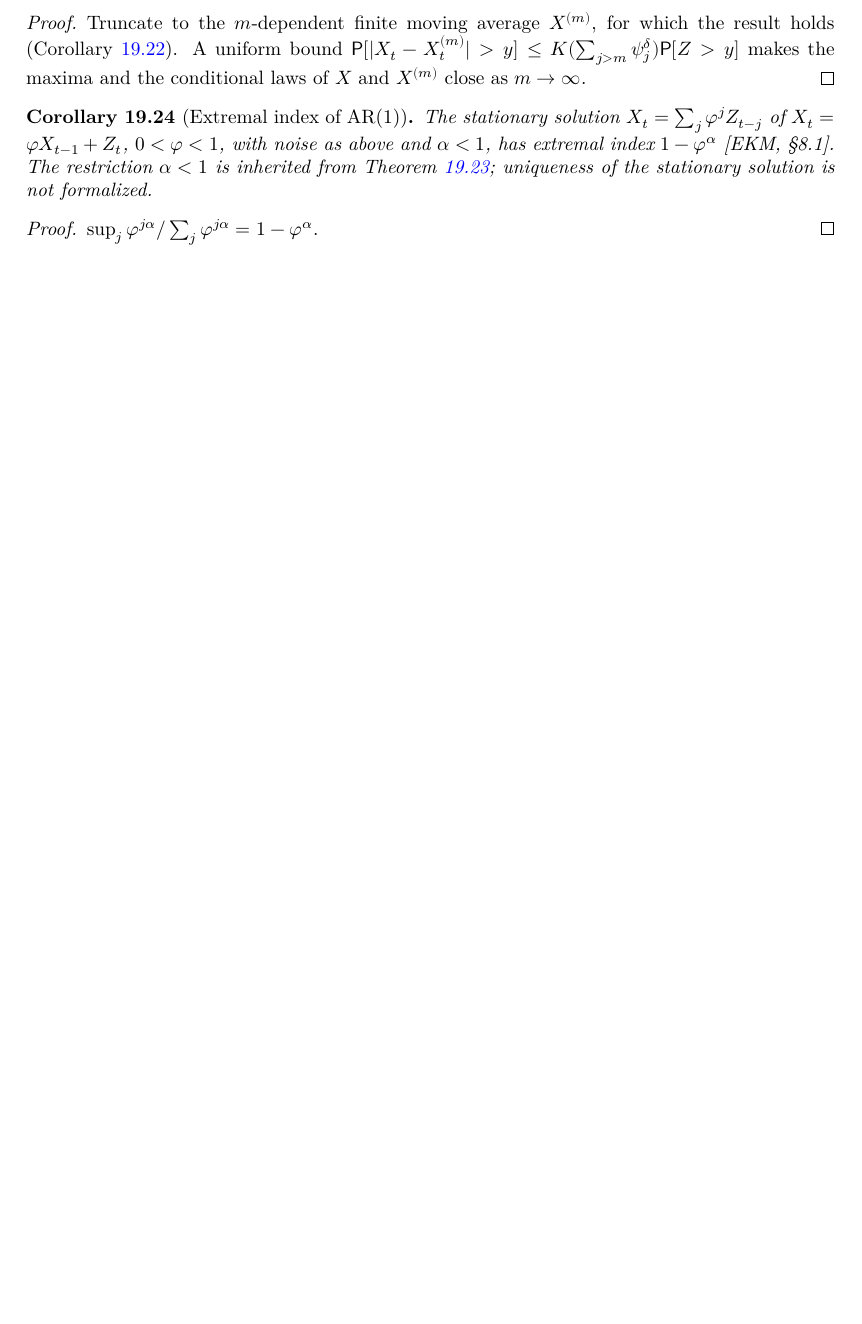
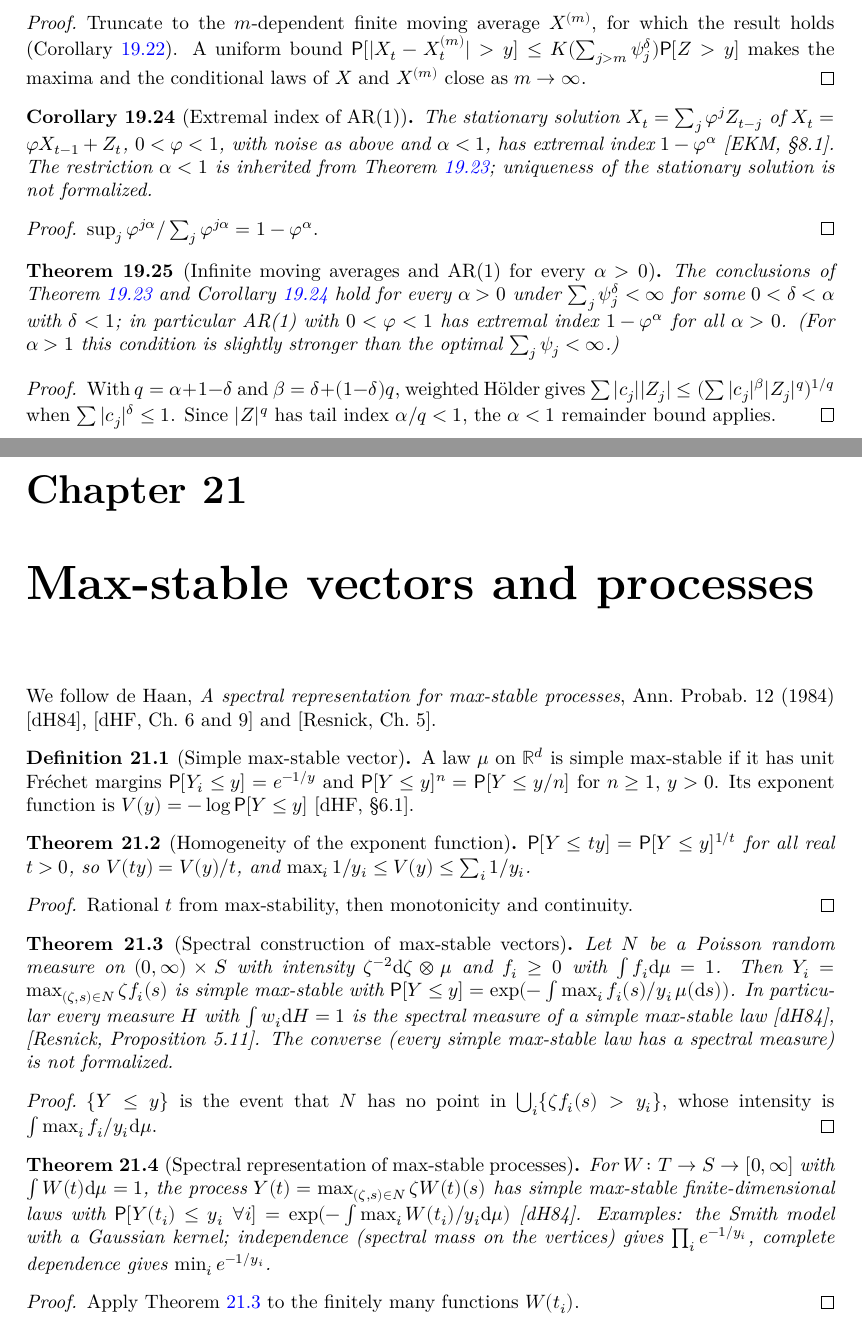
Before and after one commit to unbalancedparentheses/lean-extremevaluetheory, a LaTeX thesis (blueprint/src/print.tex, which reads blueprint/src/sections/dependence.tex, blueprint/src/sections/max_stable.tex): part of page 84 of 87 before the commit and two parts of pages 84 and 88 of 88 after it, the two joined at a grey line, cut so that both start at the same text, the shorter picture padded with empty space. Compiled offline with XeLaTeX.

Commit message:
Document linear processes for every alpha and max-stable vectors and processes

```diff
--- a/blueprint/src/sections/dependence.tex
+++ b/blueprint/src/sections/dependence.tex
@@ -410,3 +410,24 @@ We follow Basrak and Segers, \emph{Regularly varying multivariate time series},
   \leanok
   $\sup_j \varphi^{j\alpha} / \sum_j \varphi^{j\alpha} = 1 - \varphi^\alpha$.
 \end{proof}
+
+\begin{theorem}[Infinite moving averages and AR(1) for every $\alpha > 0$]
+  \label{thm:infinite-ma-all-alpha}
+  \uses{thm:infinite-ma, cor:ar1}
+  \lean{ExtremeValueTheory.LinearProcess.tsum_mul_le_rpow_tsum, ExtremeValueTheory.LinearProcess.exists_measure_tsum_gt_le_of_lt_one,
+    ExtremeValueTheory.LinearProcess.ae_summable_mul_of_lt_one, ExtremeValueTheory.LinearProcess.tendsto_measureReal_tsum_mul_div_of_lt_one,
+    ExtremeValueTheory.InfiniteMovingAverage.hasExtremalIndex_of_lt_one, ExtremeValueTheory.InfiniteMovingAverage.hasSpectralTailProcess_of_lt_one,
+    ExtremeValueTheory.InfiniteMovingAverage.hasSpectralTailProcess_and_hasExtremalIndex_of_lt_one, ExtremeValueTheory.AR1.ae_process_eq_of_pos,
+    ExtremeValueTheory.AR1.hasExtremalIndex_of_pos, ExtremeValueTheory.AR1.hasSpectralTailProcess_of_pos}
+  \leanok
+  The conclusions of Theorem~\ref{thm:infinite-ma} and Corollary~\ref{cor:ar1} hold for every
+  $\alpha > 0$ under $\sum_j \psi_j^\delta < \infty$ for some $0 < \delta < \alpha$ with $\delta < 1$; in particular AR(1)
+  with $0 < \varphi < 1$ has extremal index $1 - \varphi^\alpha$ for all $\alpha > 0$. (For $\alpha > 1$ this condition is
+  slightly stronger than the optimal $\sum_j \psi_j < \infty$.)
+\end{theorem}
+\begin{proof}
+  \leanok
+  With $q = \alpha + 1 - \delta$ and $\beta = \delta + (1-\delta) q$, weighted H\"older gives
+  $\sum |c_j||Z_j| \le (\sum |c_j|^\beta |Z_j|^q)^{1/q}$ when $\sum |c_j|^\delta \le 1$. Since $|Z|^q$ has tail index
+  $\alpha/q < 1$, the $\alpha < 1$ remainder bound applies.
+\end{proof}
--- /dev/null
+++ b/blueprint/src/sections/max_stable.tex
@@ -0,0 +1,69 @@
+\chapter{Max-stable vectors and processes}
+\label{chap:max-stable}
+
+We follow de Haan, \emph{A spectral representation for max-stable processes}, Ann.\ Probab.\ 12
+(1984) [dH84], [dHF, Ch.~6 and~9] and [Resnick, Ch.~5].
+
+\begin{definition}[Simple max-stable vector]
+  \label{def:simple-max-stable}
+  \uses{def:max-stable}
+  \lean{ExtremeValueTheory.IsSimpleMaxStable, ExtremeValueTheory.maxStableExponent}
+  \leanok
+  A law $\mu$ on $\bR^d$ is simple max-stable if it has unit Fr\'echet margins
+  $\PR[Y_i \le y] = e^{-1/y}$ and $\PR[Y \le y]^n = \PR[Y \le y/n]$ for $n \ge 1$, $y > 0$. Its exponent
+  function is $V(y) = -\log \PR[Y \le y]$ [dHF, \S6.1].
+\end{definition}
+
+\begin{theorem}[Homogeneity of the exponent function]
+  \label{thm:max-stable-exponent}
+  \uses{def:simple-max-stable}
+  \lean{ExtremeValueTheory.IsSimpleMaxStable.measure_Iic_pos, ExtremeValueTheory.IsSimpleMaxStable.measureReal_Iic_smul,
+    ExtremeValueTheory.IsSimpleMaxStable.maxStableExponent_smul, ExtremeValueTheory.IsSimpleMaxStable.exp_neg_maxStableExponent,
+    ExtremeValueTheory.IsSimpleMaxStable.inv_le_maxStableExponent, ExtremeValueTheory.IsSimpleMaxStable.maxStableExponent_le_sum_inv}
+  \leanok
+  $\PR[Y \le ty] = \PR[Y \le y]^{1/t}$ for all real $t > 0$, so $V(ty) = V(y)/t$, and
+  $\max_i 1/y_i \le V(y) \le \sum_i 1/y_i$.
+\end{theorem}
+\begin{proof}
+  \leanok
+  Rational $t$ from max-stability, then monotonicity and continuity.
+\end{proof}
+
+\begin{theorem}[Spectral construction of max-stable vectors]
+  \label{thm:max-stable-spectral}
+  \uses{def:simple-max-stable, thm:prm-exists, thm:prm-uniqueness}
+  \lean{ExtremeValueTheory.spectralMax, ExtremeValueTheory.spectralVector, ProbabilityTheory.IsPoissonRandomMeasure.measure_apply_eq_zero, ProbabilityTheory.IsPoissonRandomMeasure.measure_forall_essSup_le,
+    ExtremeValueTheory.radialMeasure_prod_iUnion, ProbabilityTheory.IsPoissonRandomMeasure.measure_spectralVector_le,
+    ProbabilityTheory.IsPoissonRandomMeasure.isSimpleMaxStable_map_spectralVector, ExtremeValueTheory.exists_isSimpleMaxStable_of_spectral,
+    ExtremeValueTheory.exists_isSimpleMaxStable_of_spectralMeasure}
+  \leanok
+  Let $N$ be a Poisson random measure on $(0, \infty) \times S$ with intensity $\zeta^{-2} \ud\zeta \otimes \mu$ and
+  $f_i \ge 0$ with $\int f_i \ud\mu = 1$. Then $Y_i = \max_{(\zeta, s) \in N} \zeta f_i(s)$ is simple max-stable with
+  $\PR[Y \le y] = \exp(-\int \max_i f_i(s)/y_i \, \mu(\ud s))$. In particular every measure $H$ with
+  $\int w_i \ud H = 1$ is the spectral measure of a simple max-stable law [dH84], [Resnick,
+  Proposition~5.11]. The converse (every simple max-stable law has a spectral measure) is not
+  formalized.
+\end{theorem}
+\begin{proof}
+  \leanok
+  $\{Y \le y\}$ is the event that $N$ has no point in $\bigcup_i \{\zeta f_i(s) > y_i\}$, whose intensity is
+  $\int \max_i f_i/y_i \ud\mu$.
+\end{proof}
+
+\begin{theorem}[Spectral representation of max-stable processes]
+  \label{thm:max-stable-process}
+  \uses{thm:max-stable-spectral}
+  \lean{ProbabilityTheory.IsPoissonRandomMeasure.isSimpleMaxStable_map_process, ProbabilityTheory.IsPoissonRandomMeasure.measure_process_le, ExtremeValueTheory.smithKernel,
+    ProbabilityTheory.IsPoissonRandomMeasure.isSimpleMaxStable_smith, ExtremeValueTheory.independentSpectralMeasure, ExtremeValueTheory.comonotoneSpectralMeasure,
+    ProbabilityTheory.IsPoissonRandomMeasure.measure_spectralVector_le_independent, ProbabilityTheory.IsPoissonRandomMeasure.measure_spectralVector_le_comonotone}
+  \leanok
+  For $W \colon T \to S \to [0, \infty]$ with $\int W(t) \ud\mu = 1$, the process $Y(t) = \max_{(\zeta,s) \in N} \zeta W(t)(s)$
+  has simple max-stable finite-dimensional laws with
+  $\PR[Y(t_i) \le y_i \ \forall i] = \exp(-\int \max_i W(t_i)/y_i \ud\mu)$ [dH84]. Examples: the Smith model
+  with a Gaussian kernel; independence (spectral mass on the vertices) gives
+  $\prod_i e^{-1/y_i}$, complete dependence gives $\min_i e^{-1/y_i}$.
+\end{theorem}
+\begin{proof}
+  \leanok
+  Apply Theorem~\ref{thm:max-stable-spectral} to the finitely many functions $W(t_i)$.
+\end{proof}
```
Also changed, not shown: FAITHFULNESS.md (+2 -1 lines), blueprint/src/content.tex (+2 -0 lines), README.md.
